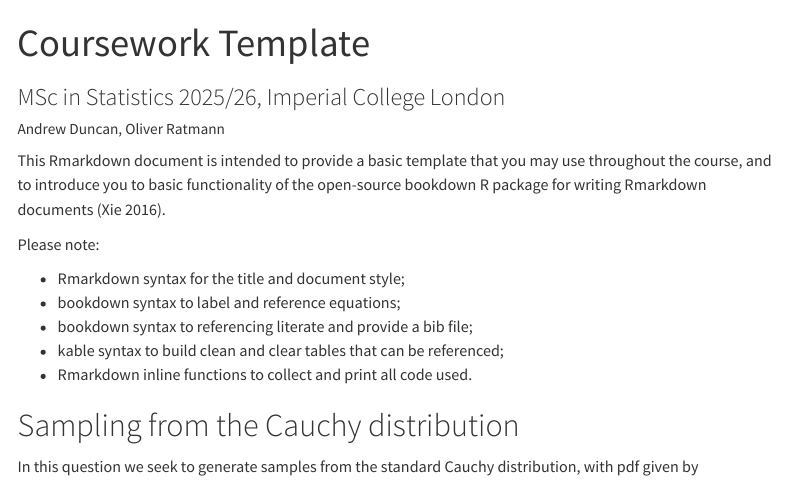
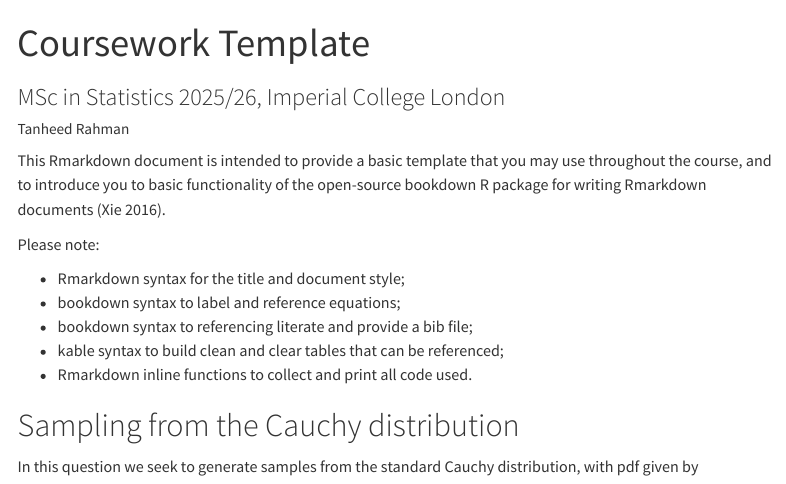
Before and after one commit to tanheedr/template_coursework, a Quarto document (MSc_Statistics_coursework_quarto.qmd): the page in a window 1100 px wide, from its top. Rendered offline with R 4.5, knitr and Pandoc in place of Quarto, with nearby package versions; code that draws random numbers runs with fixed seeds of ours; menus at the side of the page are left out.

Commit message:
Updated author

```diff
--- a/MSc_Statistics_coursework_quarto.qmd
+++ b/MSc_Statistics_coursework_quarto.qmd
@@ -1,7 +1,7 @@
 ---
 title: "Coursework Template"
 subtitle: 'MSc in Statistics 2025/26, Imperial College London'
-author: "Andrew Duncan, Oliver Ratmann"
+author: "Tanheed Rahman"
 format:
   html:
     toc: true
```
